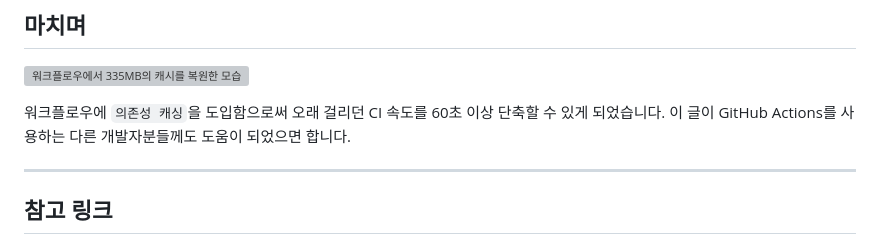
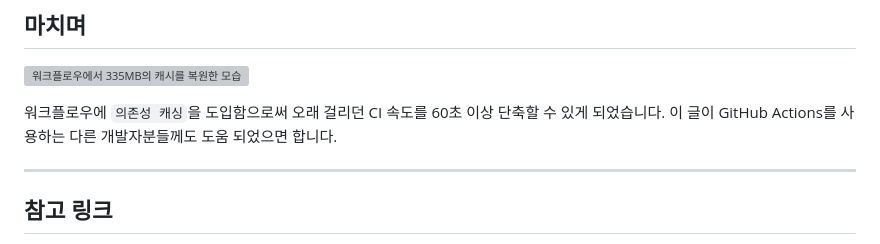
Before and after one commit to jongwooo/blog, a Markdown page: article/caching-dependencies-to-speed-up-workflows/index.md, the part around the change. Rendered like a GitHub page; grey boxes are pictures that could not be loaded.

Commit message:
docs: Update conclusion

```diff
--- a/article/caching-dependencies-to-speed-up-workflows/index.md
+++ b/article/caching-dependencies-to-speed-up-workflows/index.md
@@ -163,7 +163,7 @@ steps:
 ![워크플로우에서 335MB의 캐시를 복원한 모습](gradle-cache.png "워크플로우에서 **335MB**의 캐시를 복원한 모습")
 
 워크플로우에 `의존성 캐싱`을 도입함으로써 오래 걸리던 CI 속도를 60초 이상 단축할 수 있게 되었습니다.
-이 글이 GitHub Actions를 사용하는 다른 개발자분들께도 도움이 되었으면 합니다.
+이 글이 GitHub Actions를 사용하는 다른 개발자분들께도 도움 되었으면 합니다.
 
 ---
 
```
